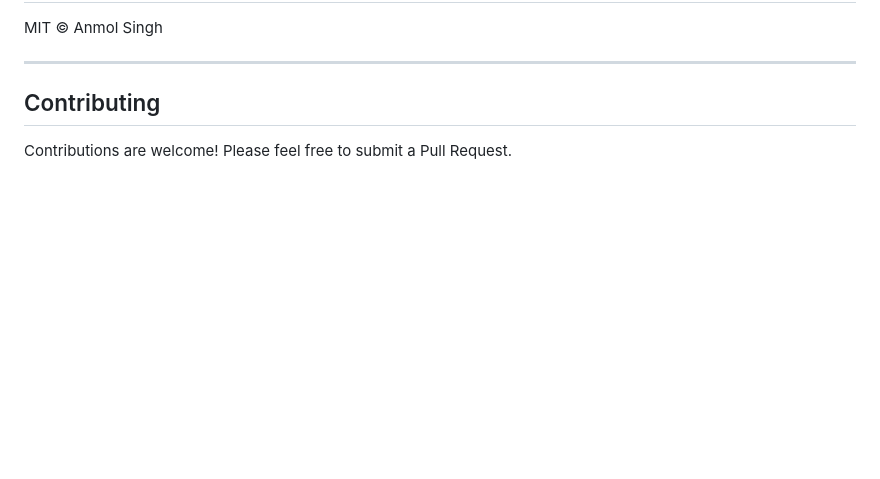
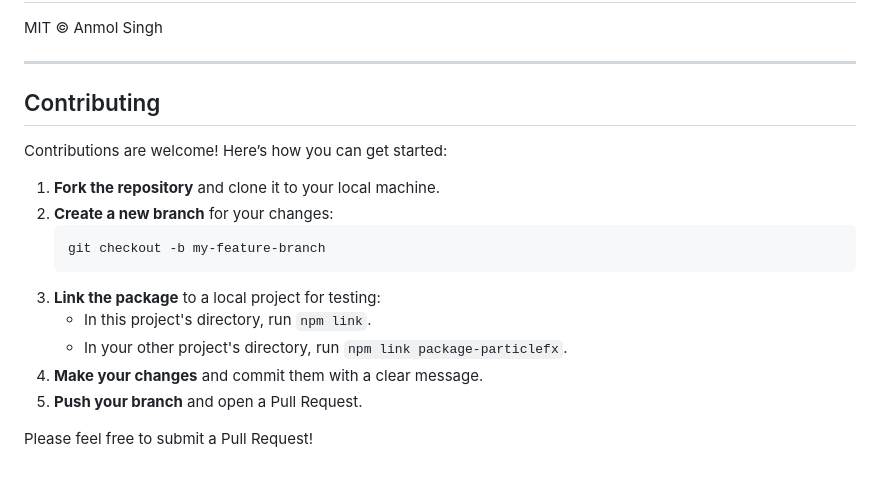
Before and after one commit to Phoenix1531/package-particleFx, a Markdown page: README.md, the part around the change. Drawn GitHub-style; blank space fills up the shorter version.

Commit message:
updated readme for local setup

````diff
--- a/README.md
+++ b/README.md
@@ -183,4 +183,17 @@ MIT © Anmol Singh
 
 ## Contributing
 
-Contributions are welcome! Please feel free to submit a Pull Request.
+Contributions are welcome! Here’s how you can get started:
+
+1.  **Fork the repository** and clone it to your local machine.
+2.  **Create a new branch** for your changes:
+    ```bash
+    git checkout -b my-feature-branch
+    ```
+3.  **Link the package** to a local project for testing:
+    - In this project's directory, run `npm link`.
+    - In your other project's directory, run `npm link package-particlefx`.
+4.  **Make your changes** and commit them with a clear message.
+5.  **Push your branch** and open a Pull Request.
+
+Please feel free to submit a Pull Request!
````
